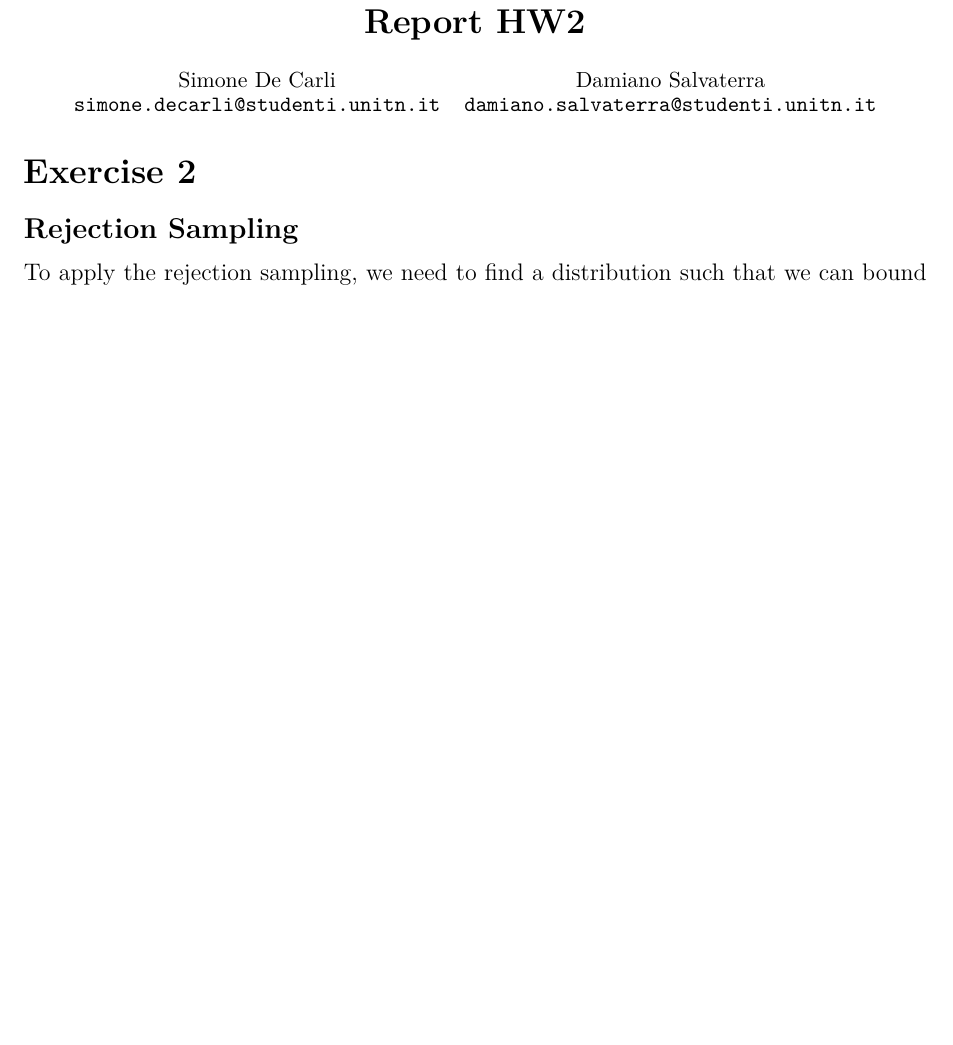
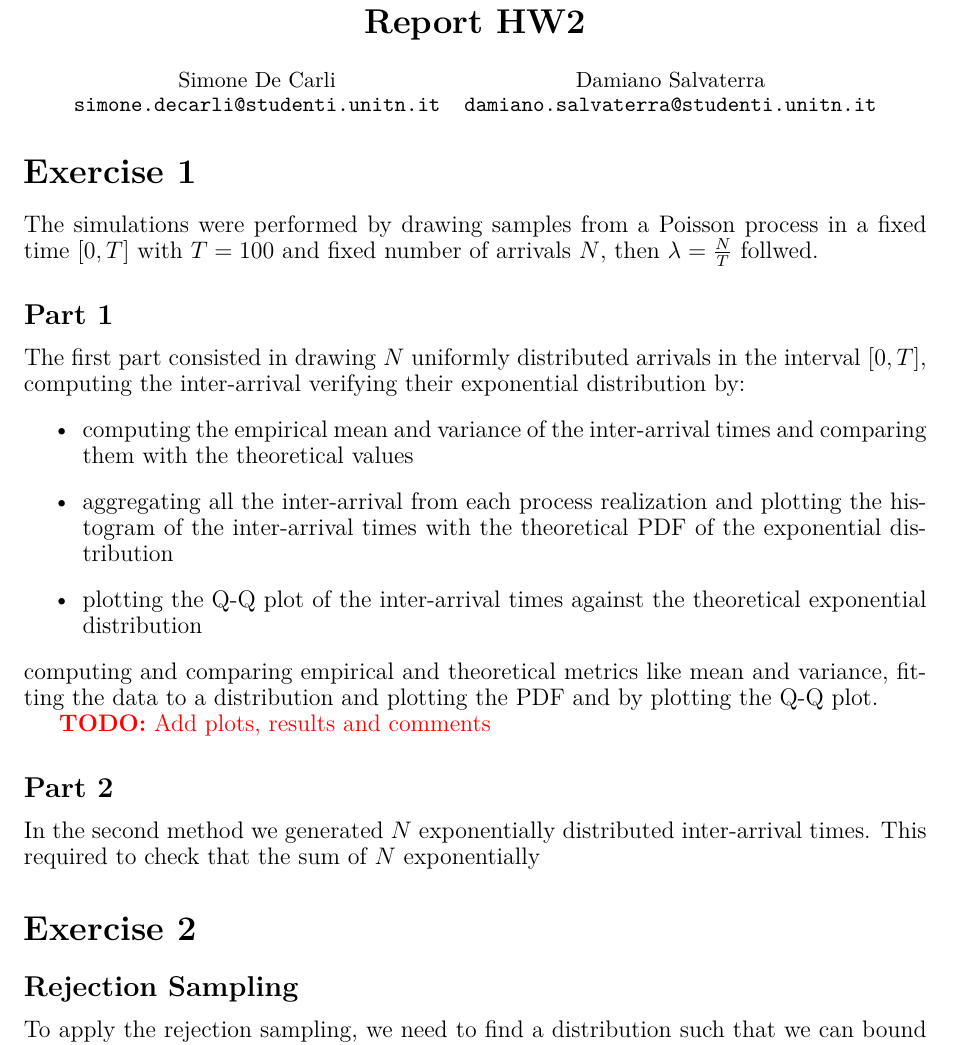
Before and after one commit to DaMole98/SPE-labs, a LaTeX document (HW-2/report.tex): part of page 1 of 4 before the commit and part of page 1 of 5 after it, cut so that both start at the same text, the shorter picture padded with empty space. Compiled offline with pdfLaTeX.

Commit message:
Add ex1 draft

```diff
--- a/HW-2/report.tex
+++ b/HW-2/report.tex
@@ -16,12 +16,14 @@
 \usepackage{setspace}           % Adjust line spacing
 \usepackage{titling}            % Customize title format
 \usepackage{float}              % [H] for figure placement
+\usepackage{color}              % For colored text
 
 
 \usepackage{algorithm}
 \usepackage{algorithmic}
 \renewcommand{\thealgorithm}{\arabic{algorithm}} % Numerazione autonoma
 
+\newcommand{\todo}[1]{\textcolor{red}{\textbf{TODO:} #1}}
 
 % ===== Line spacing =====
 \setstretch{0.9}                % 0.9× spacing; regola a piacere
@@ -59,6 +61,26 @@
 \begin{document}
 
 \maketitle
+
+\section*{Exercise 1}
+
+The simulations were performed by drawing samples from a Poisson process in a fixed time $[0, T]$ with $T=100$ and fixed number of arrivals $N$, then $\lambda = \frac{N}{T}$ follwed.
+
+\subsection*{Part 1}
+
+The first part consisted in drawing $N$ uniformly distributed arrivals in the interval $[0, T]$, computing the inter-arrival verifying their exponential distribution by:
+\begin{itemize}
+  \item computing the empirical mean and variance of the inter-arrival times and comparing them with the theoretical values
+  \item aggregating all the inter-arrival from each process realization and plotting the histogram of the inter-arrival times with the theoretical PDF of the exponential distribution
+  \item plotting the Q-Q plot of the inter-arrival times against the theoretical exponential distribution
+\end{itemize}
+computing and comparing empirical and theoretical metrics like mean and variance, fitting the data to a distribution and plotting the PDF and by plotting the Q-Q plot.
+
+\todo{Add plots, results and comments}
+
+\subsection*{Part 2}
+
+In the second method we generated $N$ exponentially distributed inter-arrival times. This required to check that the sum of $N$ exponentially
 
 \section*{Exercise 2}
 
```
Also changed, not shown: HW-2/report.pdf.
